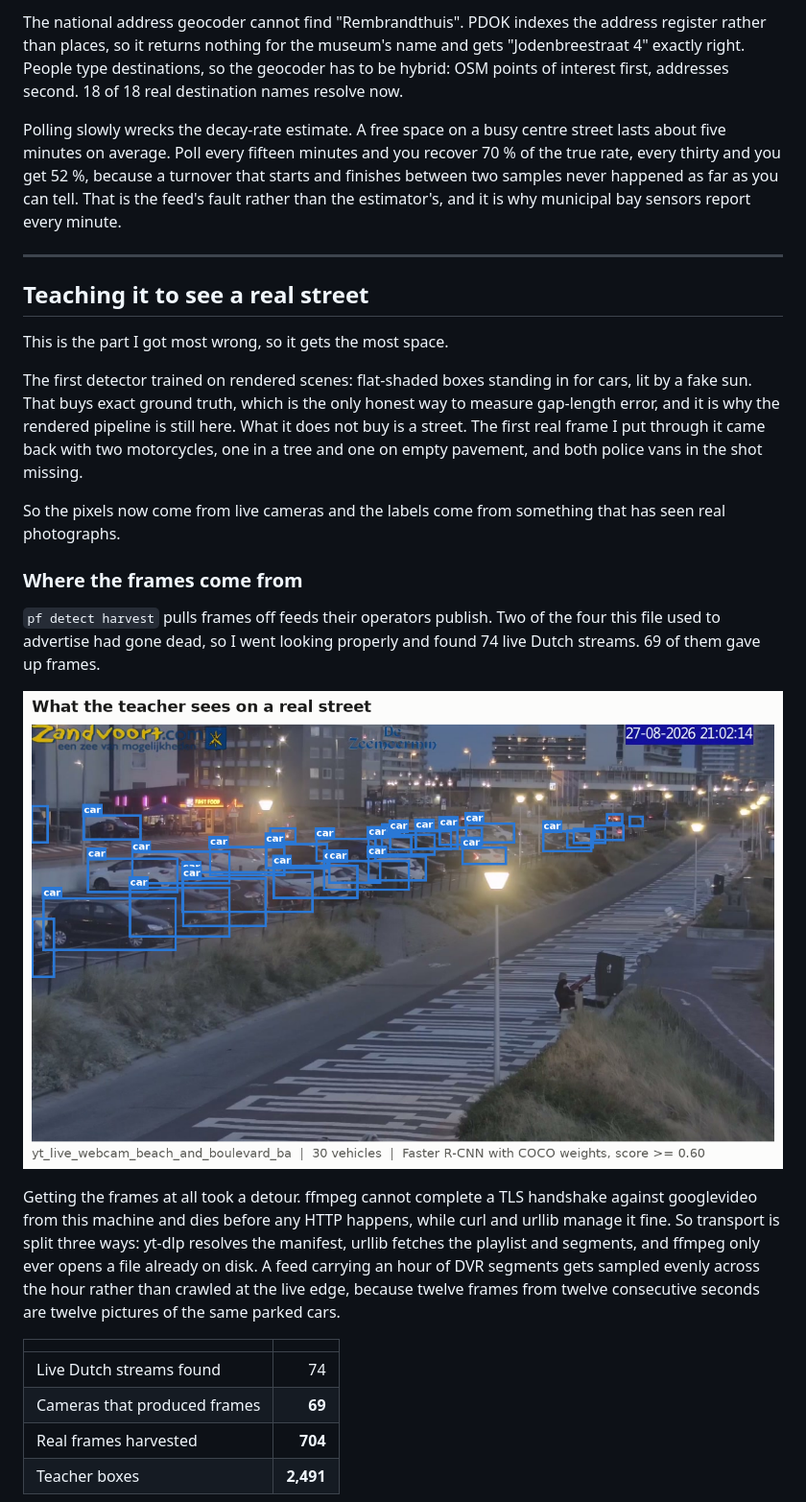
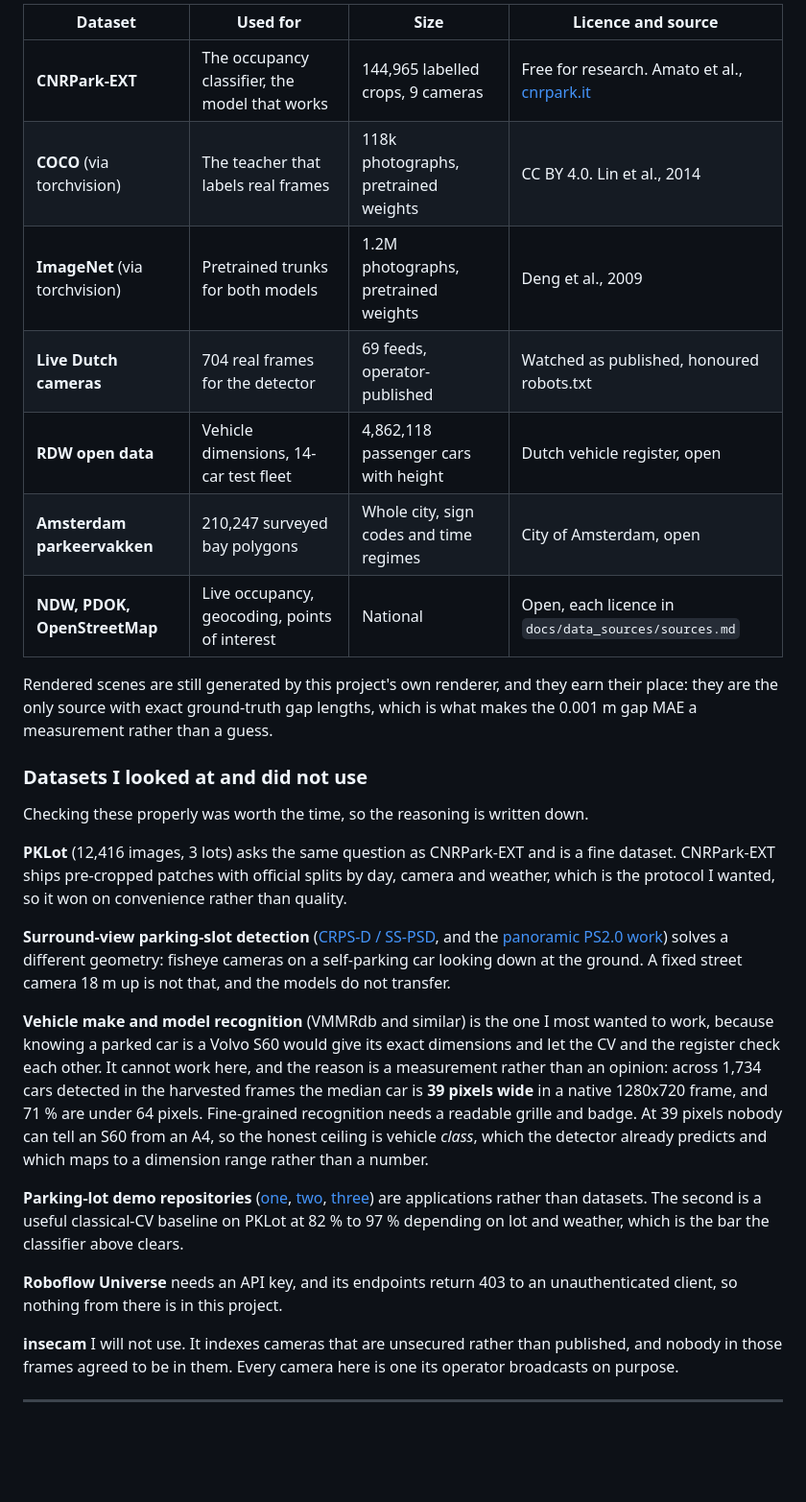
Before and after one commit to Coflazo/CamToParkingSlot, a Markdown page: README.md, the part around the change printed below. Shown: that part at 96% size. GitHub-like rendering; blank space fills up the shorter version.

```diff
--- a/README.md
+++ b/README.md
@@ -82,51 +182,52 @@ cameras can be calibrated against them.
 
-The national address geocoder cannot find "Rembrandthuis". PDOK indexes the address
-register rather than places, so it returns nothing for the museum's name and gets
-"Jodenbreestraat 4" exactly right. People type destinations, so the geocoder has to be
-hybrid: OSM points of interest first, addresses second. 18 of 18 real destination names
-resolve now.
+| Dataset | Used for | Size | Licence and source |
+|---|---|---|---|
+| **CNRPark-EXT** | The occupancy classifier, the model that works | 144,965 labelled crops, 9 cameras | Free for research. Amato et al., [cnrpark.it](http://cnrpark.it/) |
+| **COCO** (via torchvision) | The teacher that labels real frames | 118k photographs, pretrained weights | CC BY 4.0. Lin et al., 2014 |
+| **ImageNet** (via torchvision) | Pretrained trunks for both models | 1.2M photographs, pretrained weights | Deng et al., 2009 |
+| **Live Dutch cameras** | 704 real frames for the detector | 69 feeds, operator-published | Watched as published, honoured robots.txt |
+| **RDW open data** | Vehicle dimensions, 14-car test fleet | 4,862,118 passenger cars with height | Dutch vehicle register, open |
+| **Amsterdam parkeervakken** | 210,247 surveyed bay polygons | Whole city, sign codes and time regimes | City of Amsterdam, open |
+| **NDW, PDOK, OpenStreetMap** | Live occupancy, geocoding, points of interest | National | Open, each licence in `docs/data_sources/sources.md` |
 
-Polling slowly wrecks the decay-rate estimate. A free space on a busy centre street lasts
-about five minutes on average. Poll every fifteen minutes and you recover 70 % of the true
-rate, every thirty and you get 52 %, because a turnover that starts and finishes between
-two samples never happened as far as you can tell. That is the feed's fault rather than
-the estimator's, and it is why municipal bay sensors report every minute.
+Rendered scenes are still generated by this project's own renderer, and they earn their
+place: they are the only source with exact ground-truth gap lengths, which is what makes
+the 0.001 m gap MAE a measurement rather than a guess.
+
+### Datasets I looked at and did not use
+
+Checking these properly was worth the time, so the reasoning is written down.
+
+**PKLot** (12,416 images, 3 lots) asks the same question as CNRPark-EXT and is a fine
+dataset. CNRPark-EXT ships pre-cropped patches with official splits by day, camera and
+weather, which is the protocol I wanted, so it won on convenience rather than quality.
+
+**Surround-view parking-slot detection** ([CRPS-D / SS-PSD](https://arxiv.org/abs/2509.13133),
+and the [panoramic PS2.0 work](https://pmc.ncbi.nlm.nih.gov/articles/PMC12568149/)) solves
+a different geometry: fisheye cameras on a self-parking car looking down at the ground.
+A fixed street camera 18 m up is not that, and the models do not transfer.
+
+**Vehicle make and model recognition** (VMMRdb and similar) is the one I most wanted to
+work, because knowing a parked car is a Volvo S60 would give its exact dimensions and let
+the CV and the register check each other. It cannot work here, and the reason is a
+measurement rather than an opinion: across 1,734 cars detected in the harvested frames the
+median car is **39 pixels wide** in a native 1280x720 frame, and 71 % are under 64 pixels.
+Fine-grained recognition needs a readable grille and badge. At 39 pixels nobody can tell an
+S60 from an A4, so the honest ceiling is vehicle *class*, which the detector already
+predicts and which maps to a dimension range rather than a number.
+
+**Parking-lot demo repositories** ([one](https://github.com/8harath/Car-Parking-Detection),
+[two](https://github.com/VisionPark/VisionParkDetect), [three](https://olgarose.github.io/ParkingLot/))
+are applications rather than datasets. The second is a useful classical-CV baseline on
+PKLot at 82 % to 97 % depending on lot and weather, which is the bar the classifier above
+clears.
+
+**Roboflow Universe** needs an API key, and its endpoints return 403 to an unauthenticated
+client, so nothing from there is in this project.
+
+**insecam** I will not use. It indexes cameras that are unsecured rather than published,
+and nobody in those frames agreed to be in them. Every camera here is one its operator
+broadcasts on purpose.
 
 ---
 
-## Teaching it to see a real street
-
-This is the part I got most wrong, so it gets the most space.
-
-The first detector trained on rendered scenes: flat-shaded boxes standing in for cars, lit
-by a fake sun. That buys exact ground truth, which is the only honest way to measure
-gap-length error, and it is why the rendered pipeline is still here. What it does not buy
-is a street. The first real frame I put through it came back with two motorcycles, one in
-a tree and one on empty pavement, and both police vans in the shot missing.
-
-So the pixels now come from live cameras and the labels come from something that has seen
-real photographs.
-
-### Where the frames come from
-
-`pf detect harvest` pulls frames off feeds their operators publish. Two of the four this
-file used to advertise had gone dead, so I went looking properly and found 74 live Dutch
-streams. 69 of them gave up frames.
-
-![Teacher labels on a real frame, boxes on cars along a boulevard with bicycles picked out separately](docs/images/teacher_labels.png)
-
-Getting the frames at all took a detour. ffmpeg cannot complete a TLS handshake against
-googlevideo from this machine and dies before any HTTP happens, while curl and urllib
-manage it fine. So transport is split three ways: yt-dlp resolves the manifest, urllib
-fetches the playlist and segments, and ffmpeg only ever opens a file already on disk. A
-feed carrying an hour of DVR segments gets sampled evenly across the hour rather than
-crawled at the live edge, because twelve frames from twelve consecutive seconds are twelve
-pictures of the same parked cars.
-
-| | |
-|---|---:|
-| Live Dutch streams found | 74 |
-| Cameras that produced frames | **69** |
-| Real frames harvested | **704** |
-| Teacher boxes | **2,491** |
-
```
Also changed, not shown: other parts of README.md (+309 -325 lines), docs/images/occupancy_patches.png (added), docs/images/occupancy_threshold.png (added), 1 other file.
